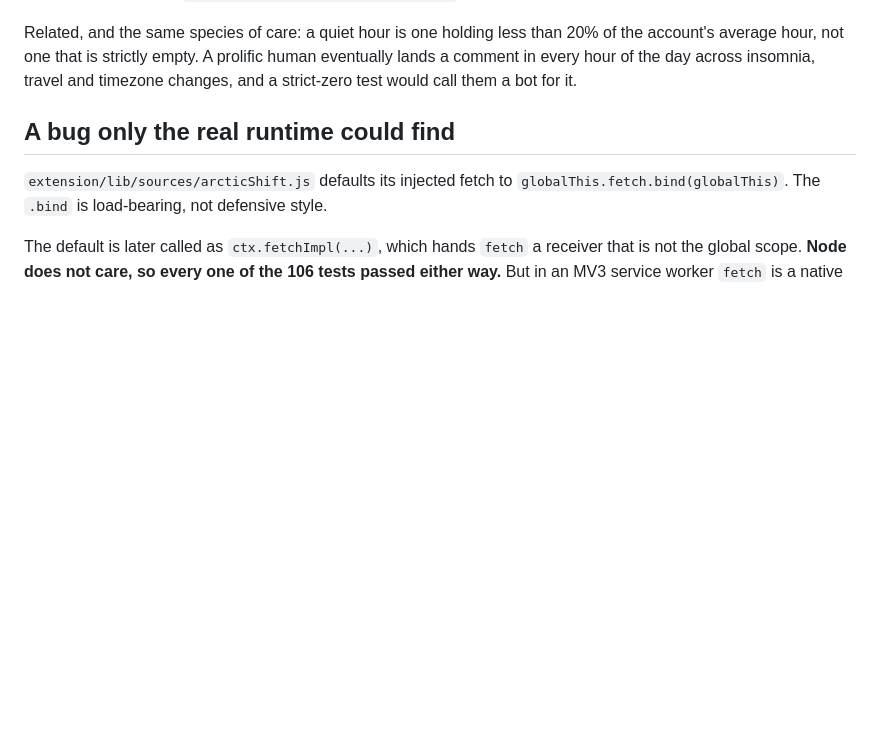
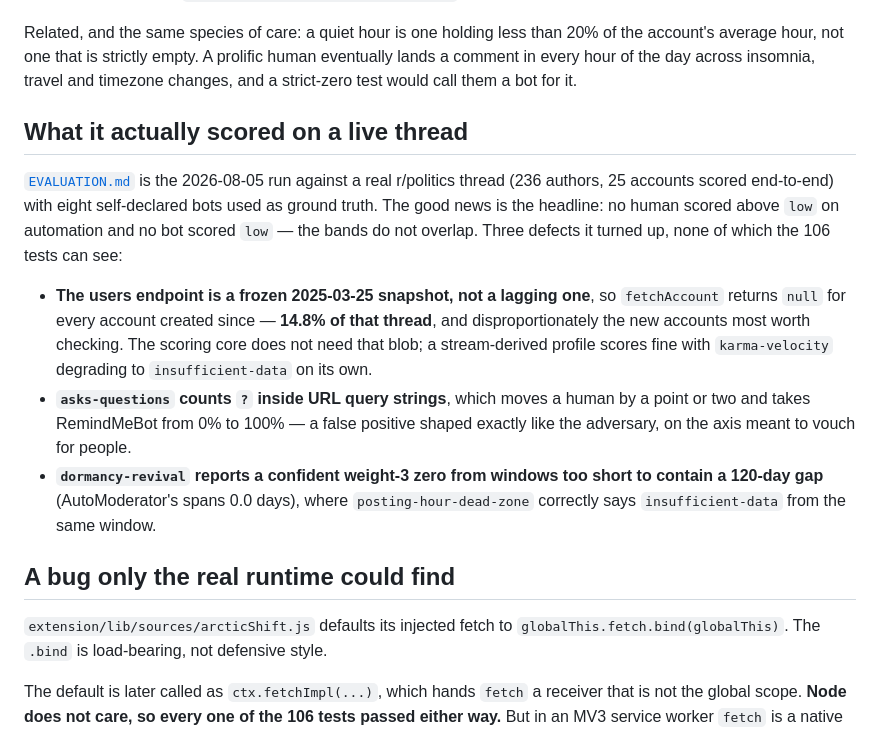
Before and after one commit to gkbii/bot-detector, a Markdown page: README.md, the part around the change. Drawn GitHub-style; blank space fills up the shorter version.

```diff
--- a/README.md
+++ b/README.md
@@ -247,6 +247,27 @@ Related, and the same species of care: a quiet hour is one holding less than
 human eventually lands a comment in every hour of the day across insomnia,
 travel and timezone changes, and a strict-zero test would call them a bot for
 it.
+
+## What it actually scored on a live thread
+
+[`EVALUATION.md`](EVALUATION.md) is the 2026-08-05 run against a real
+r/politics thread (236 authors, 25 accounts scored end-to-end) with eight
+self-declared bots used as ground truth. The good news is the headline: no
+human scored above `low` on automation and no bot scored `low` — the bands do
+not overlap. Three defects it turned up, none of which the 106 tests can see:
+
+* **The users endpoint is a frozen 2025-03-25 snapshot, not a lagging one**, so
+  `fetchAccount` returns `null` for every account created since — **14.8% of
+  that thread**, and disproportionately the new accounts most worth checking.
+  The scoring core does not need that blob; a stream-derived profile scores
+  fine with `karma-velocity` degrading to `insufficient-data` on its own.
+* **`asks-questions` counts `?` inside URL query strings**, which moves a human
+  by a point or two and takes RemindMeBot from 0% to 100% — a false positive
+  shaped exactly like the adversary, on the axis meant to vouch for people.
+* **`dormancy-revival` reports a confident weight-3 zero from windows too short
+  to contain a 120-day gap** (AutoModerator's spans 0.0 days), where
+  `posting-hour-dead-zone` correctly says `insufficient-data` from the same
+  window.
 
 ## A bug only the real runtime could find
 
```
Also changed, not shown: EVALUATION.md (added, +199 -0 lines).
